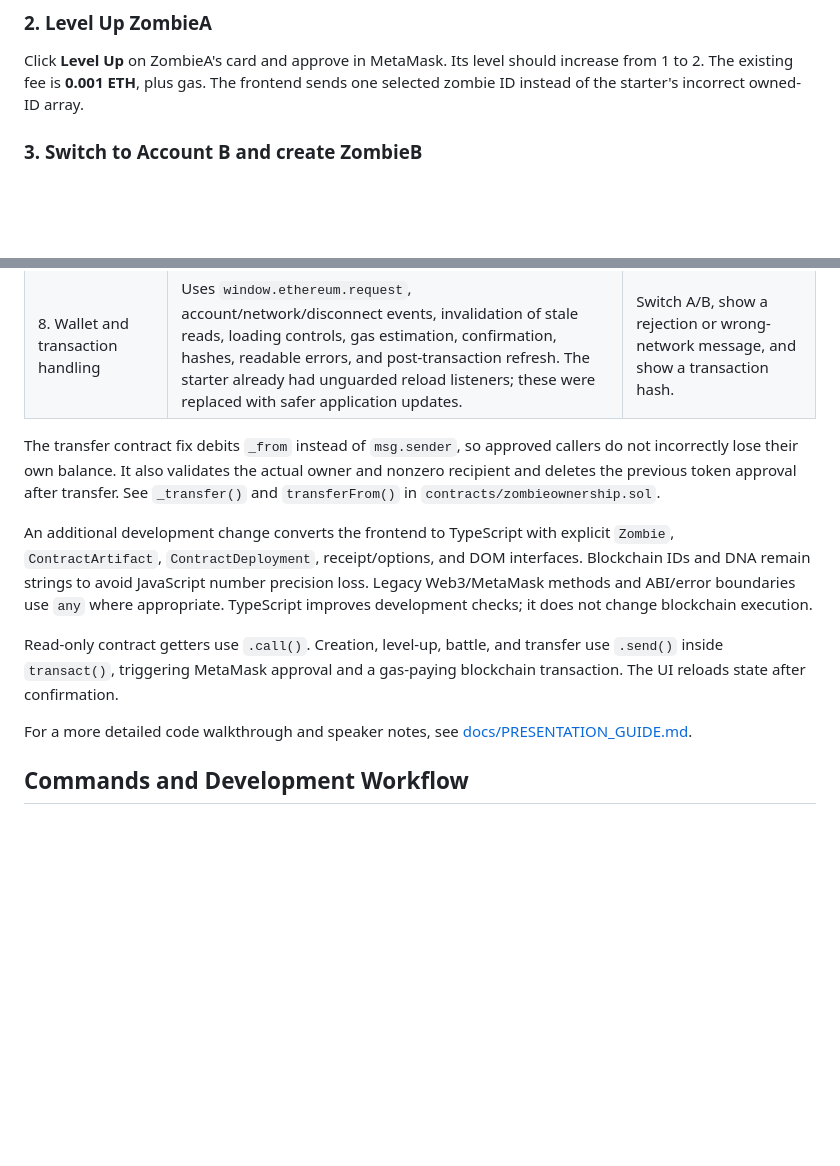
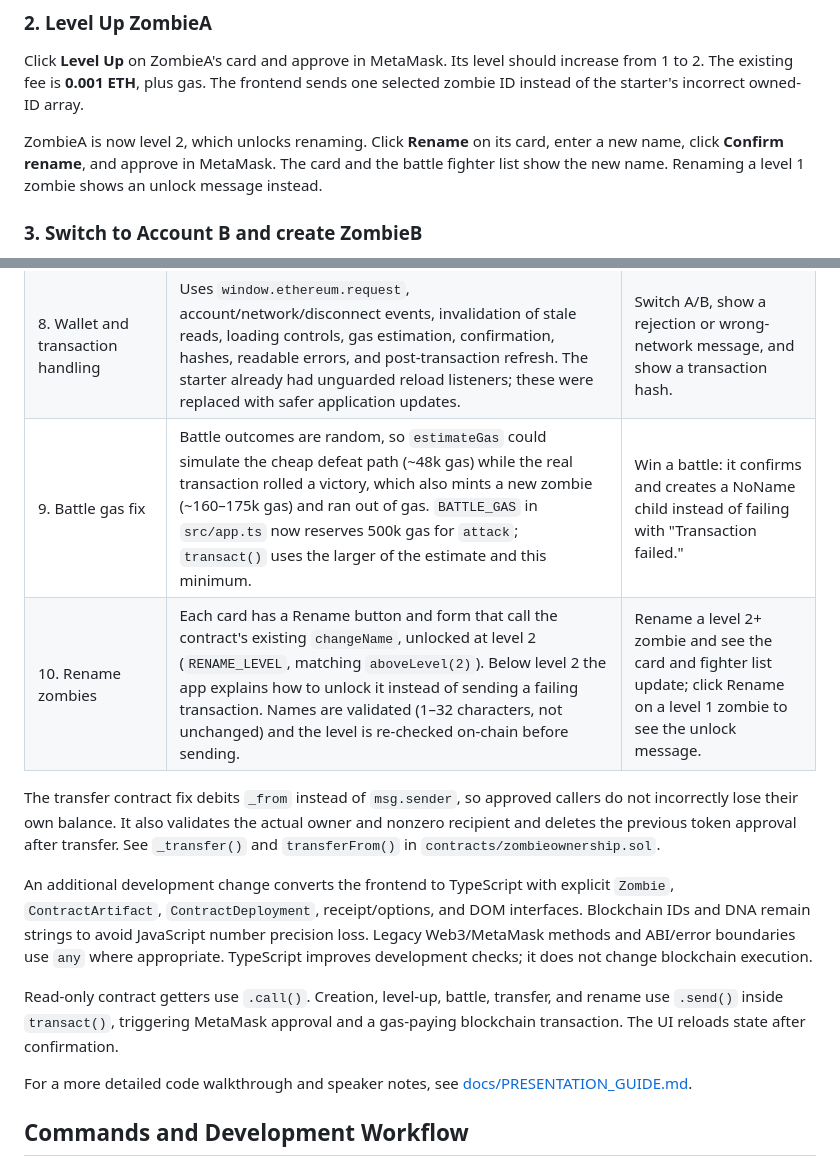
Before and after one commit to arcjak/CPSC-559-Midterm-Project, a Markdown page: README.md, 2 parts joined by grey strips. GitHub-like rendering; blank space fills up the shorter version.

```diff
--- a/README.md
+++ b/README.md
@@ -287,6 +287,8 @@ The existing contract permits a starter only while `ownerZombieCount[msg.sender]
 
 Click **Level Up** on ZombieA's card and approve in MetaMask. Its level should increase from 1 to 2. The existing fee is **0.001 ETH**, plus gas. The frontend sends one selected zombie ID instead of the starter's incorrect owned-ID array.
 
+ZombieA is now level 2, which unlocks renaming. Click **Rename** on its card, enter a new name, click **Confirm rename**, and approve in MetaMask. The card and the battle fighter list show the new name. Renaming a level 1 zombie shows an unlock message instead.
+
 ### 3. Switch to Account B and create ZombieB
 
 Switch to the imported Account B in MetaMask and confirm the website's displayed account changes. If it remains on A, check the accounts connected to localhost in MetaMask and reconnect with B.
@@ -351,12 +353,14 @@ The starter already included creation, level-up, ownership lookup, transfer, app
 | 6. Battle UI | The battle form selects an owned fighter and numeric enemy ID, checks ownership/existence/readiness, sends the existing `attack`, and compares stats read before the transaction and at the receipt block. | Show real wins/losses/level and a child if victorious. |
 | 7. Named creation and selected Level Up | Creation validates a 1–32-character name instead of using the account address as a name. Per-card Level Up passes one zombie ID and the original fee. | Create a named zombie and level up its card. |
 | 8. Wallet and transaction handling | Uses `window.ethereum.request`, account/network/disconnect events, invalidation of stale reads, loading controls, gas estimation, confirmation, hashes, readable errors, and post-transaction refresh. The starter already had unguarded reload listeners; these were replaced with safer application updates. | Switch A/B, show a rejection or wrong-network message, and show a transaction hash. |
+| 9. Battle gas fix | Battle outcomes are random, so `estimateGas` could simulate the cheap defeat path (~48k gas) while the real transaction rolled a victory, which also mints a new zombie (~160–175k gas) and ran out of gas. `BATTLE_GAS` in `src/app.ts` now reserves 500k gas for `attack`; `transact()` uses the larger of the estimate and this minimum. | Win a battle: it confirms and creates a NoName child instead of failing with "Transaction failed." |
+| 10. Rename zombies | Each card has a Rename button and form that call the contract's existing `changeName`, unlocked at level 2 (`RENAME_LEVEL`, matching `aboveLevel(2)`). Below level 2 the app explains how to unlock it instead of sending a failing transaction. Names are validated (1–32 characters, not unchanged) and the level is re-checked on-chain before sending. | Rename a level 2+ zombie and see the card and fighter list update; click Rename on a level 1 zombie to see the unlock message. |
 
 The transfer contract fix debits `_from` instead of `msg.sender`, so approved callers do not incorrectly lose their own balance. It also validates the actual owner and nonzero recipient and deletes the previous token approval after transfer. See `_transfer()` and `transferFrom()` in `contracts/zombieownership.sol`.
 
 An additional development change converts the frontend to TypeScript with explicit `Zombie`, `ContractArtifact`, `ContractDeployment`, receipt/options, and DOM interfaces. Blockchain IDs and DNA remain strings to avoid JavaScript number precision loss. Legacy Web3/MetaMask methods and ABI/error boundaries use `any` where appropriate. TypeScript improves development checks; it does not change blockchain execution.
 
-Read-only contract getters use `.call()`. Creation, level-up, battle, and transfer use `.send()` inside `transact()`, triggering MetaMask approval and a gas-paying blockchain transaction. The UI reloads state after confirmation.
+Read-only contract getters use `.call()`. Creation, level-up, battle, transfer, and rename use `.send()` inside `transact()`, triggering MetaMask approval and a gas-paying blockchain transaction. The UI reloads state after confirmation.
 
 For a more detailed code walkthrough and speaker notes, see [docs/PRESENTATION_GUIDE.md](docs/PRESENTATION_GUIDE.md).
 
```
